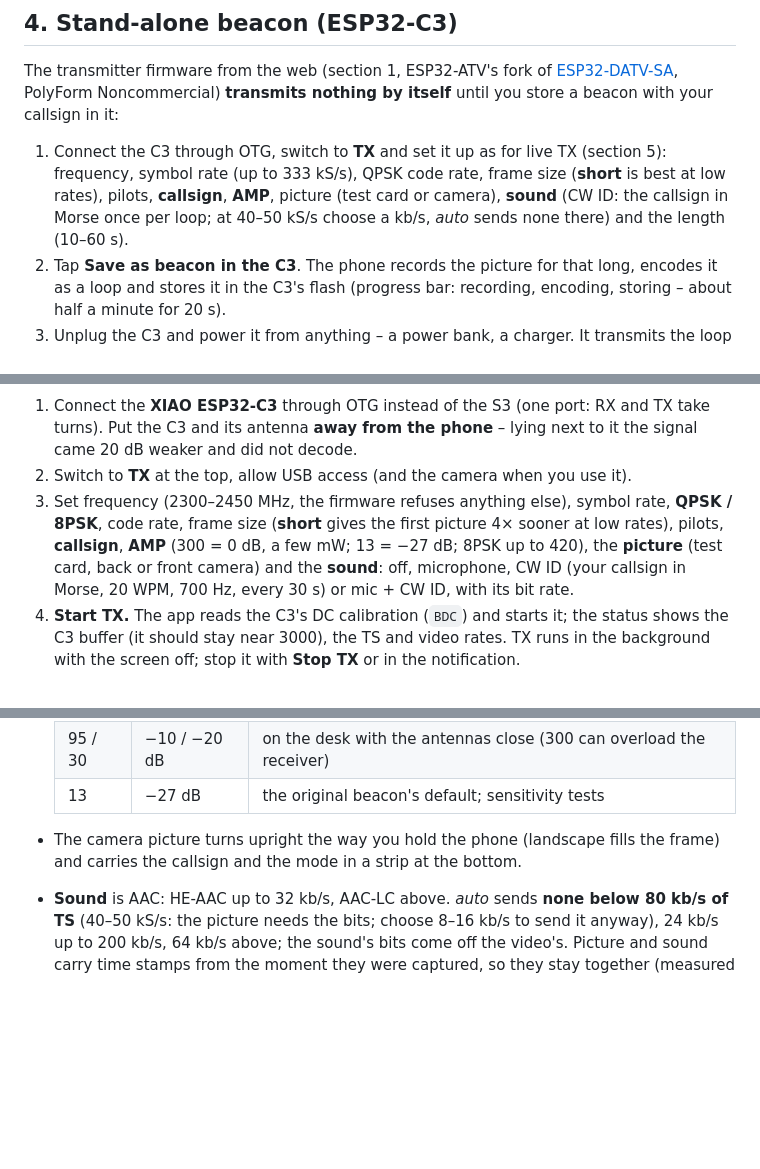
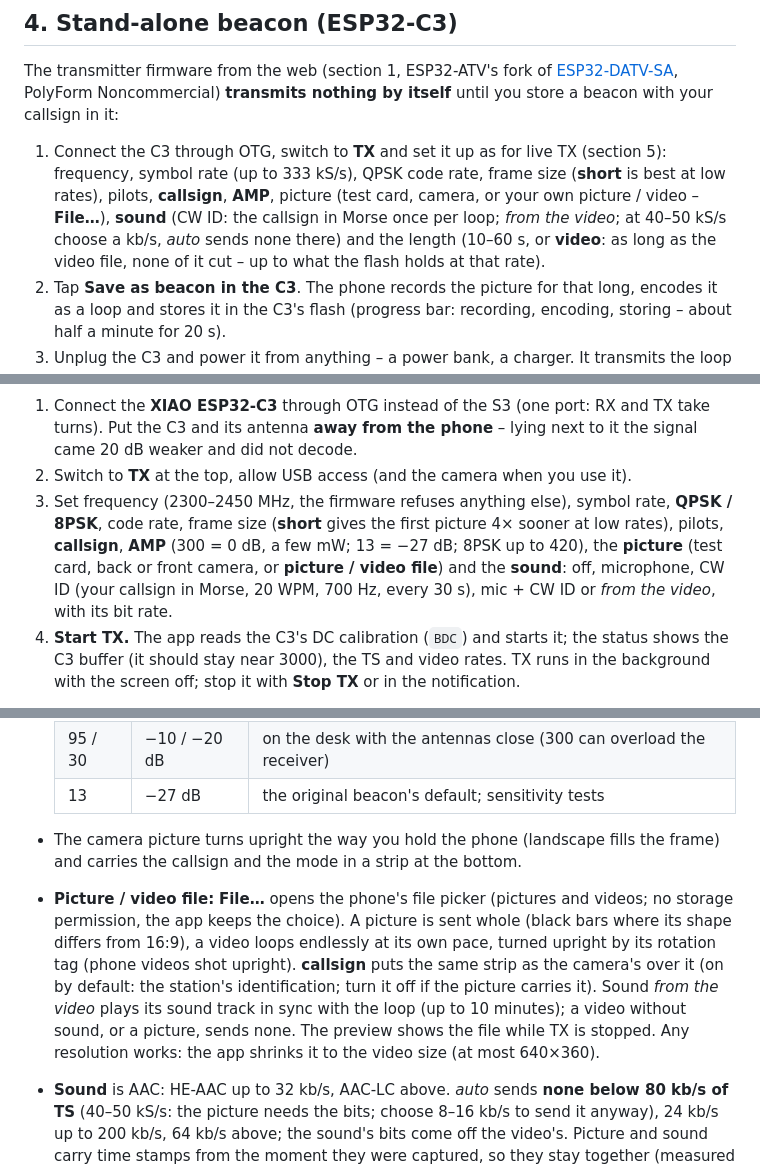
Before and after one commit to ok1cdj/ESP32-ATV, a Markdown page: docs/rx-android.en.md, 3 parts joined by grey strips. GitHub-like rendering; blank space fills up the shorter version.

```diff
--- a/docs/rx-android.en.md
+++ b/docs/rx-android.en.md
@@ -104,8 +104,9 @@ you store a beacon with your callsign in it:
 
 1. Connect the C3 through OTG, switch to **TX** and set it up as for live TX (section 5): frequency, symbol rate (up to
    333 kS/s), QPSK code rate, frame size (**short** is best at low rates), pilots, **callsign**, **AMP**, picture (test
-   card or camera), **sound** (CW ID: the callsign in Morse once per loop; at 40–50 kS/s choose a kb/s, *auto* sends
-   none there) and the length (10–60 s).
+   card, camera, or your own picture / video – **File…**), **sound** (CW ID: the callsign in Morse once per loop; *from
+   the video*; at 40–50 kS/s choose a kb/s, *auto* sends none there) and the length (10–60 s, or **video**: as long as
+   the video file, none of it cut – up to what the flash holds at that rate).
 2. Tap **Save as beacon in the C3**. The phone records the picture for that long, encodes it as a loop and stores it in
    the C3's flash (progress bar: recording, encoding, storing – about half a minute for 20 s).
 3. Unplug the C3 and power it from anything – a power bank, a charger. It transmits the loop by itself after every
@@ -138,8 +139,9 @@ beacon and starts the live mode.
 2. Switch to **TX** at the top, allow USB access (and the camera when you use it).
 3. Set frequency (2300–2450 MHz, the firmware refuses anything else), symbol rate, **QPSK / 8PSK**, code rate,
    frame size (**short** gives the first picture 4× sooner at low rates), pilots, **callsign**, **AMP** (300 = 0 dB,
-   a few mW; 13 = −27 dB; 8PSK up to 420), the **picture** (test card, back or front camera) and the **sound**: off,
-   microphone, CW ID (your callsign in Morse, 20 WPM, 700 Hz, every 30 s) or mic + CW ID, with its bit rate.
+   a few mW; 13 = −27 dB; 8PSK up to 420), the **picture** (test card, back or front camera, or **picture / video
+   file**) and the **sound**: off, microphone, CW ID (your callsign in Morse, 20 WPM, 700 Hz, every 30 s), mic + CW ID
+   or *from the video*, with its bit rate.
 4. **Start TX.** The app reads the C3's DC calibration (`BDC`) and starts it; the status shows the C3 buffer (it
    should stay near 3000), the TS and video rates. TX runs in the background with the screen off; stop it with
    **Stop TX** or in the notification.
@@ -157,6 +159,13 @@ beacon and starts the live mode.
 
 - The camera picture turns upright the way you hold the phone (landscape fills the frame) and carries the callsign
   and the mode in a strip at the bottom.
+- **Picture / video file:** **File…** opens the phone's file picker (pictures and videos; no storage permission, the
+  app keeps the choice). A picture is sent whole (black bars where its shape differs from 16:9), a video loops
+  endlessly at its own pace, turned upright by its rotation tag (phone videos shot upright). **callsign** puts the same
+  strip as the camera's over it (on by default: the station's identification; turn it off if the picture carries it).
+  Sound *from the video* plays its sound track in sync with the loop (up to 10 minutes); a video without sound, or a
+  picture, sends none. The preview shows the file while TX is stopped. Any resolution works: the app shrinks it to the
+  video size (at most 640×360).
 - **Sound** is AAC: HE-AAC up to 32 kb/s, AAC-LC above. *auto* sends **none below 80 kb/s of TS** (40–50 kS/s: the
   picture needs the bits; choose 8–16 kb/s to send it anyway), 24 kb/s up to 200 kb/s, 64 kb/s above; the sound's
   bits come off the video's. Picture and sound carry time stamps from the moment they were captured, so they stay
```
Also changed, not shown: other parts of docs/rx-android.en.md (+1 -1 lines), CHANGELOG.md (+11 -0 lines), docs/rx-android.cs.md (+13 -5 lines).
